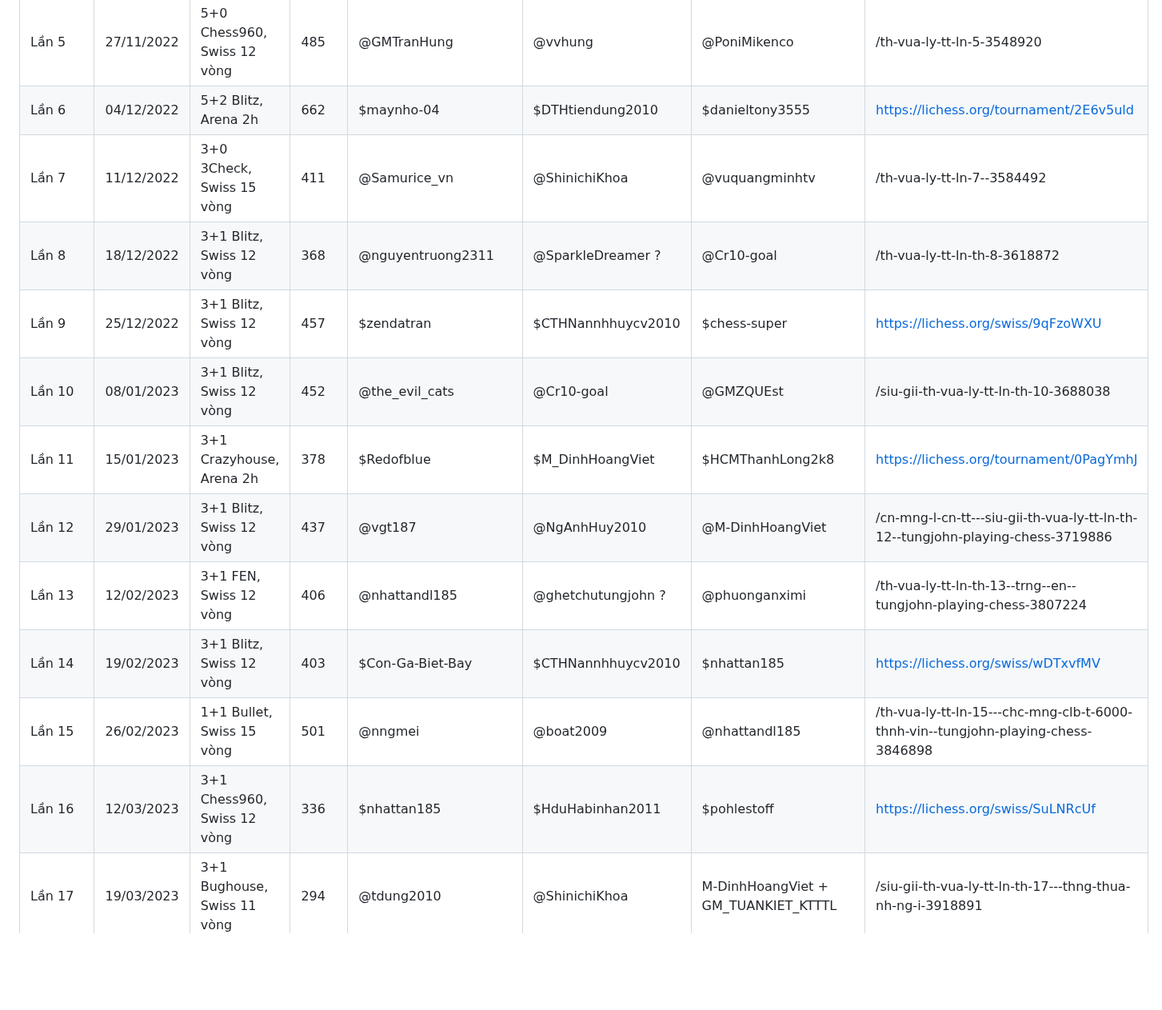
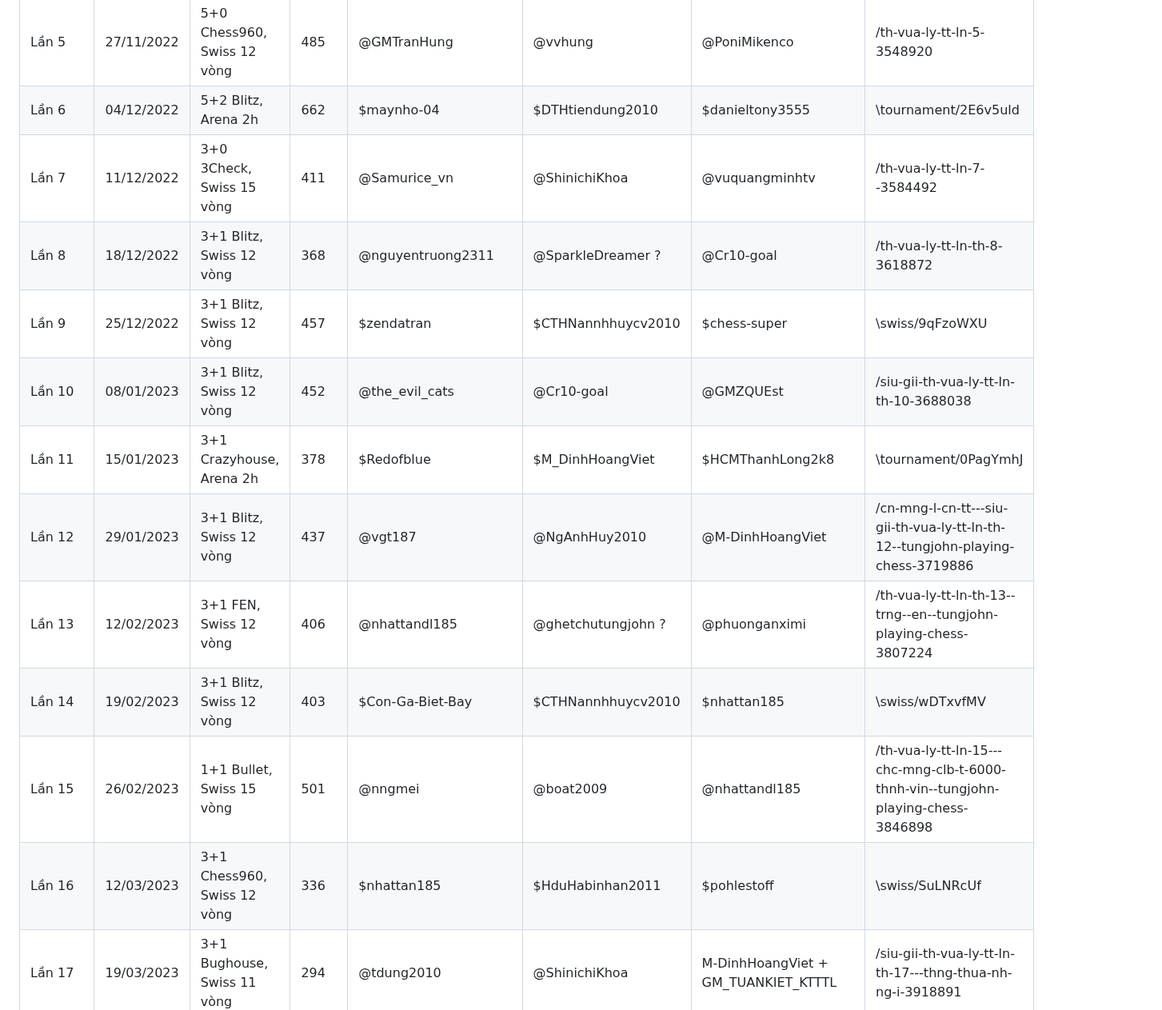
Before and after one commit to Programmers-Test/tournament-history, a Markdown page: leaderboard/tvlt.md, the part around the change. Shown at 80% size. GitHub-like rendering; blank space fills up the shorter version.

Commit message:
Update tvlt.md
Signed-off-by: Đinh Hoàng Việt <134517889+M-DinhHoangViet@users.noreply.github.com>

```diff
--- a/leaderboard/tvlt.md
+++ b/leaderboard/tvlt.md
@@ -5,17 +5,17 @@ Lần 2|22/10/2022|5+0 Blitz, Arena 2h|1351|@playerkhoa|@phongdeptraiqua|@PhanPh
 Lần 3|06/11/2022|10+0 Rapid, Arena 2h|535|@Littlegirl2006|@Mehechanic|@Wibu2k1|/arena/th-vua-ly-tt-ln-th-3-2218000
 Lần 4|20/11/2022|3+2 Blitz, Swiss 15 vòng|459|@thangthukquantrong|@phantom00308|@PhuongLmao|/th-vua-ly-tt-ln-4---ngy-nh-gio-vit-nam-2011-3535839
 Lần 5|27/11/2022|5+0 Chess960, Swiss 12 vòng|485|@GMTranHung|@vvhung|@PoniMikenco|/th-vua-ly-tt-ln-5-3548920
-Lần 6|04/12/2022|5+2 Blitz, Arena 2h|662|$maynho-04|$DTHtiendung2010|$danieltony3555|https://lichess.org/tournament/2E6v5uld
+Lần 6|04/12/2022|5+2 Blitz, Arena 2h|662|$maynho-04|$DTHtiendung2010|$danieltony3555|\tournament/2E6v5uld
 Lần 7|11/12/2022|3+0 3Check, Swiss 15 vòng|411|@Samurice_vn|@ShinichiKhoa|@vuquangminhtv|/th-vua-ly-tt-ln-7--3584492
 Lần 8|18/12/2022|3+1 Blitz, Swiss 12 vòng|368|@nguyentruong2311|@SparkleDreamer ?|@Cr10-goal|/th-vua-ly-tt-ln-th-8-3618872
-Lần 9|25/12/2022|3+1 Blitz, Swiss 12 vòng|457|$zendatran|$CTHNannhhuycv2010|$chess-super|https://lichess.org/swiss/9qFzoWXU
+Lần 9|25/12/2022|3+1 Blitz, Swiss 12 vòng|457|$zendatran|$CTHNannhhuycv2010|$chess-super|\swiss/9qFzoWXU
 Lần 10|08/01/2023|3+1 Blitz, Swiss 12 vòng|452|@the_evil_cats|@Cr10-goal|@GMZQUEst|/siu-gii-th-vua-ly-tt-ln-th-10-3688038
-Lần 11|15/01/2023|3+1 Crazyhouse, Arena 2h|378|$Redofblue|$M_DinhHoangViet|$HCMThanhLong2k8|https://lichess.org/tournament/0PagYmhJ
+Lần 11|15/01/2023|3+1 Crazyhouse, Arena 2h|378|$Redofblue|$M_DinhHoangViet|$HCMThanhLong2k8|\tournament/0PagYmhJ
 Lần 12|29/01/2023|3+1 Blitz, Swiss 12 vòng|437|@vgt187|@NgAnhHuy2010|@M-DinhHoangViet|/cn-mng-l-cn-tt---siu-gii-th-vua-ly-tt-ln-th-12--tungjohn-playing-chess-3719886
 Lần 13|12/02/2023|3+1 FEN, Swiss 12 vòng|406|@nhattandl185|@ghetchutungjohn ?|@phuonganximi|/th-vua-ly-tt-ln-th-13--trng--en--tungjohn-playing-chess-3807224
-Lần 14|19/02/2023|3+1 Blitz, Swiss 12 vòng|403|$Con-Ga-Biet-Bay|$CTHNannhhuycv2010|$nhattan185|https://lichess.org/swiss/wDTxvfMV
+Lần 14|19/02/2023|3+1 Blitz, Swiss 12 vòng|403|$Con-Ga-Biet-Bay|$CTHNannhhuycv2010|$nhattan185|\swiss/wDTxvfMV
 Lần 15|26/02/2023|1+1 Bullet, Swiss 15 vòng|501|@nngmei|@boat2009|@nhattandl185|/th-vua-ly-tt-ln-15---chc-mng-clb-t-6000-thnh-vin--tungjohn-playing-chess-3846898
-Lần 16|12/03/2023|3+1 Chess960, Swiss 12 vòng|336|$nhattan185|$HduHabinhan2011|$pohlestoff|https://lichess.org/swiss/SuLNRcUf
+Lần 16|12/03/2023|3+1 Chess960, Swiss 12 vòng|336|$nhattan185|$HduHabinhan2011|$pohlestoff|\swiss/SuLNRcUf
 Lần 17|19/03/2023|3+1 Bughouse, Swiss 11 vòng|294|@tdung2010|@ShinichiKhoa|M-DinhHoangViet + GM_TUANKIET_KTTTL|/siu-gii-th-vua-ly-tt-ln-th-17---thng-thua-nh-ng-i-3918891
 Lần 18|26/03/2023|3+1 Blitz, Swiss 11 vòng|348|@Nghi-21012012|@Vchhabinhan1234|@TuanKiet2k8 ?|/th-vua-ly-tt-ln-th-18--tungjohn-playing-chess-3921659
 Lần 19|02/04/2023|3+1 Blitz, Swiss 11 vòng|364|@me3nGL3 ?|@Mehechanic|@nngmei ?|/th-vua-ly-tt-ln-th-19--tungjohn-playing-chess-3935076
```
